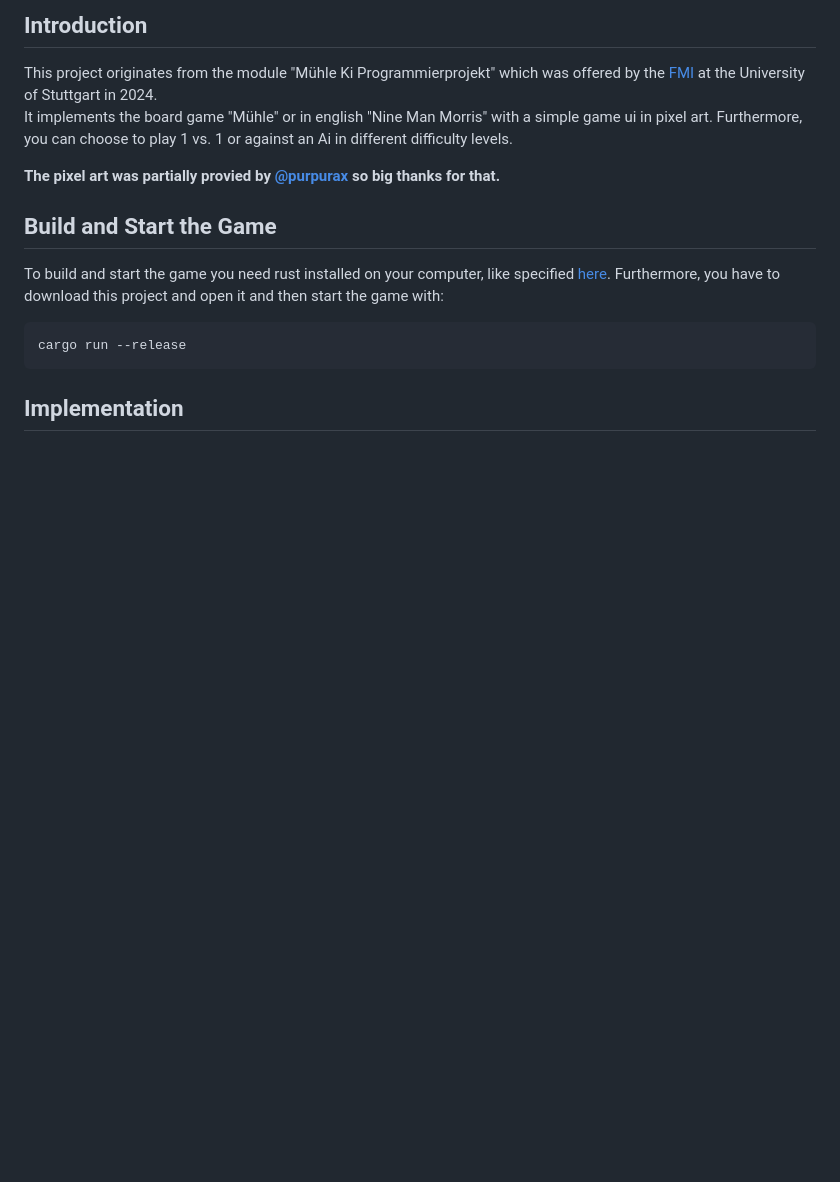
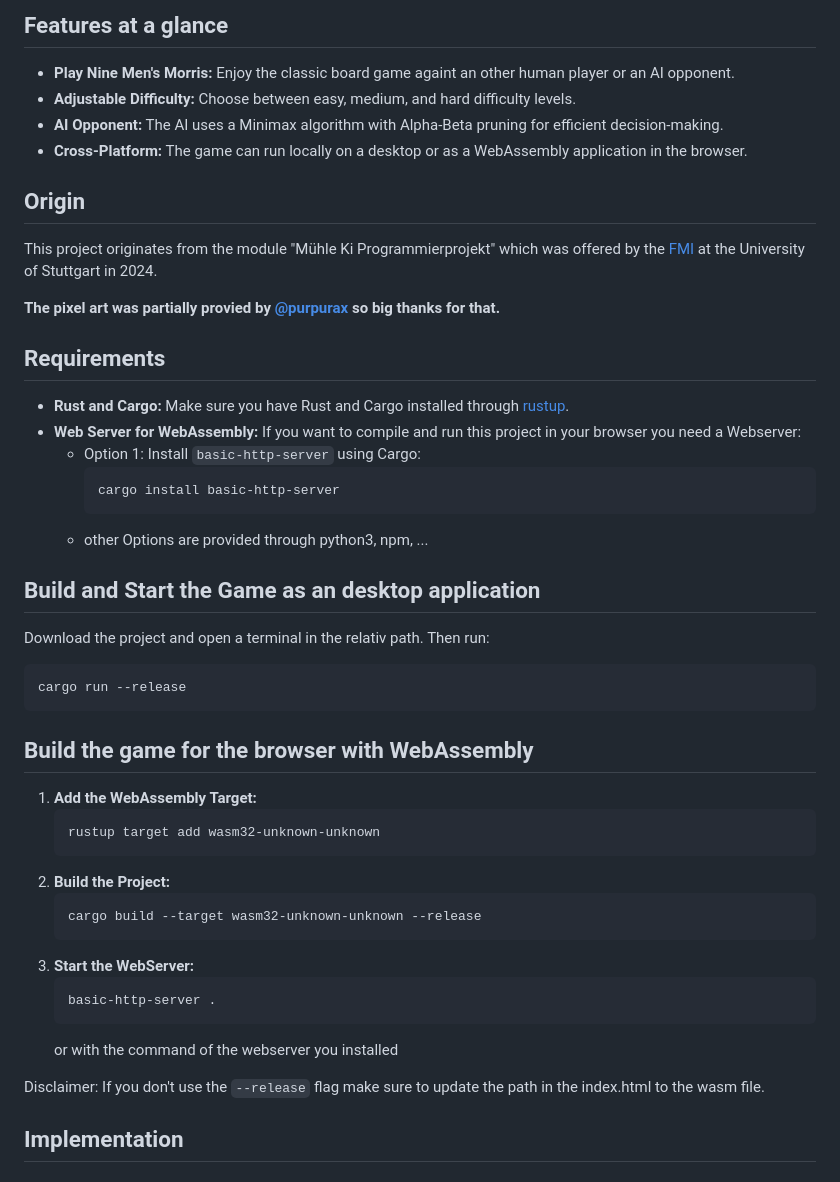
Before and after one commit to LouisRadek/muehle, a Markdown page: README.md, the part around the change. Rendered like a GitHub page; blank space fills up the shorter version.

Commit message:
docs: update README for webassembly compilation

````diff
--- a/README.md
+++ b/README.md
@@ -1,16 +1,58 @@
-## Introduction
+## Features at a glance
+
+- **Play Nine Men's Morris:** Enjoy the classic board game againt an other human player or an AI opponent.
+- **Adjustable Difficulty:** Choose between easy, medium, and hard difficulty levels.
+- **AI Opponent:** The AI uses a Minimax algorithm with Alpha-Beta pruning for efficient decision-making.
+- **Cross-Platform:** The game can run locally on a desktop or as a WebAssembly application in the browser.
+
+
+## Origin
 
 This project originates from the module "Mühle Ki Programmierprojekt" which was offered by the [FMI](https://www.fmi.uni-stuttgart.de/de/) at the University of Stuttgart in 2024.
-It implements the board game "Mühle" or in english "Nine Man Morris" with a simple game ui in pixel art. Furthermore, you can choose to play 1 vs. 1 or against an Ai in different difficulty levels.
 
 **The pixel art was partially provied by [@purpurax](https://github.com/Purpurax) so big thanks for that.**
 
-## Build and Start the Game
 
-To build and start the game you need rust installed on your computer, like specified [here](https://www.rust-lang.org/learn/get-started). Furthermore, you have to download this project and open it and then start the game with:
+## Requirements
+
+- **Rust and Cargo:** Make sure you have Rust and Cargo installed through [rustup](https://www.rust-lang.org/learn/get-started).
+- **Web Server for WebAssembly:** If you want to compile and run this project in your browser you need a Webserver:
+    - Option 1: Install `basic-http-server` using Cargo:
+        ```
+        cargo install basic-http-server
+        ```
+    - other Options are provided through python3, npm, ...
+
+
+## Build and Start the Game as an desktop application
+
+Download the project and open a terminal in the relativ path. Then run:
 ```
 cargo run --release
 ```
+
+
+## Build the game for the browser with WebAssembly
+
+1. **Add the WebAssembly Target:**
+    ```
+    rustup target add wasm32-unknown-unknown
+    ```
+2. **Build the Project:**
+    ```
+    cargo build --target wasm32-unknown-unknown --release
+    ```
+3. **Start the WebServer:**
+    ```
+    basic-http-server .
+    ```
+    or with the command of the webserver you installed
+
+
+Disclaimer: If you don't use the `--release` flag make sure to update the path in the index.html to the wasm file.
+
+
+
 
 ## Implementation
 
````
